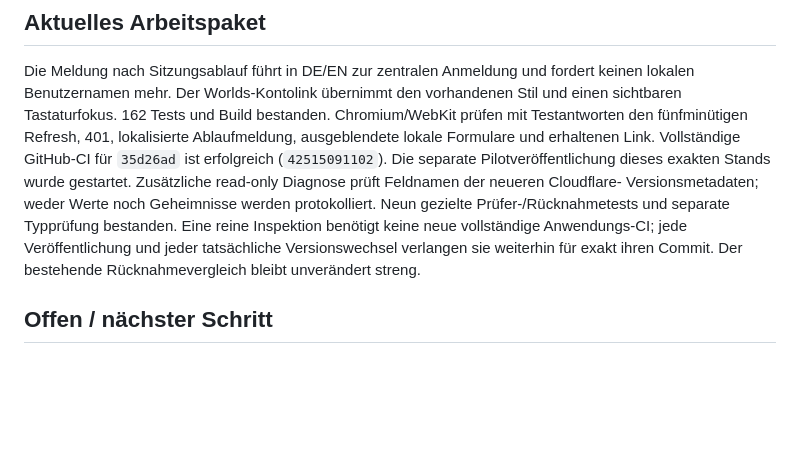
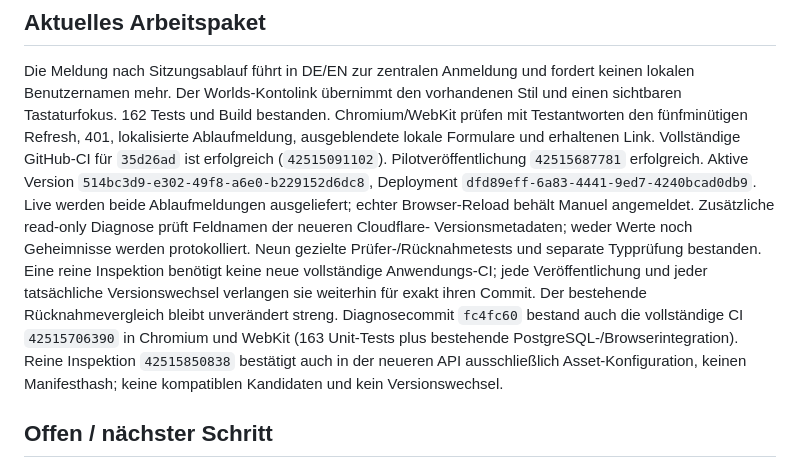
Before and after one commit to manuelk2607/Slop_Urself, a Markdown page: PROGRESS.md, the part around the change. Rendered like a GitHub page; blank space fills up the shorter version.

Commit message:
docs: record deployed session continuity and metadata checks [skip ci]

```diff
--- a/PROGRESS.md
+++ b/PROGRESS.md
@@ -31,13 +31,20 @@ Stil und einen sichtbaren Tastaturfokus. 162 Tests und Build bestanden.
 Chromium/WebKit prüfen mit Testantworten den fünfminütigen Refresh, 401,
 lokalisierte Ablaufmeldung, ausgeblendete lokale Formulare und erhaltenen Link.
 Vollständige GitHub-CI für `35d26ad` ist erfolgreich (`42515091102`).
-Die separate Pilotveröffentlichung dieses exakten Stands wurde gestartet.
+Pilotveröffentlichung `42515687781` erfolgreich. Aktive Version
+`514bc3d9-e302-49f8-a6e0-b229152d6dc8`, Deployment
+`dfd89eff-6a83-4441-9ed7-4240bcad0db9`. Live werden beide Ablaufmeldungen
+ausgeliefert; echter Browser-Reload behält Manuel angemeldet.
 Zusätzliche read-only Diagnose prüft Feldnamen der neueren Cloudflare-
 Versionsmetadaten; weder Werte noch Geheimnisse werden protokolliert. Neun
 gezielte Prüfer-/Rücknahmetests und separate Typprüfung bestanden. Eine reine
 Inspektion benötigt keine neue vollständige Anwendungs-CI; jede Veröffentlichung
 und jeder tatsächliche Versionswechsel verlangen sie weiterhin für exakt ihren
-Commit. Der bestehende Rücknahmevergleich bleibt unverändert streng.
+Commit. Der bestehende Rücknahmevergleich bleibt unverändert streng. Diagnosecommit
+`fc4fc60` bestand auch die vollständige CI `42515706390` in Chromium und WebKit
+(163 Unit-Tests plus bestehende PostgreSQL-/Browserintegration). Reine Inspektion
+`42515850838` bestätigt auch in der neueren API ausschließlich Asset-Konfiguration,
+keinen Manifesthash; keine kompatiblen Kandidaten und kein Versionswechsel.
 
 ## Offen / nächster Schritt
 
```
